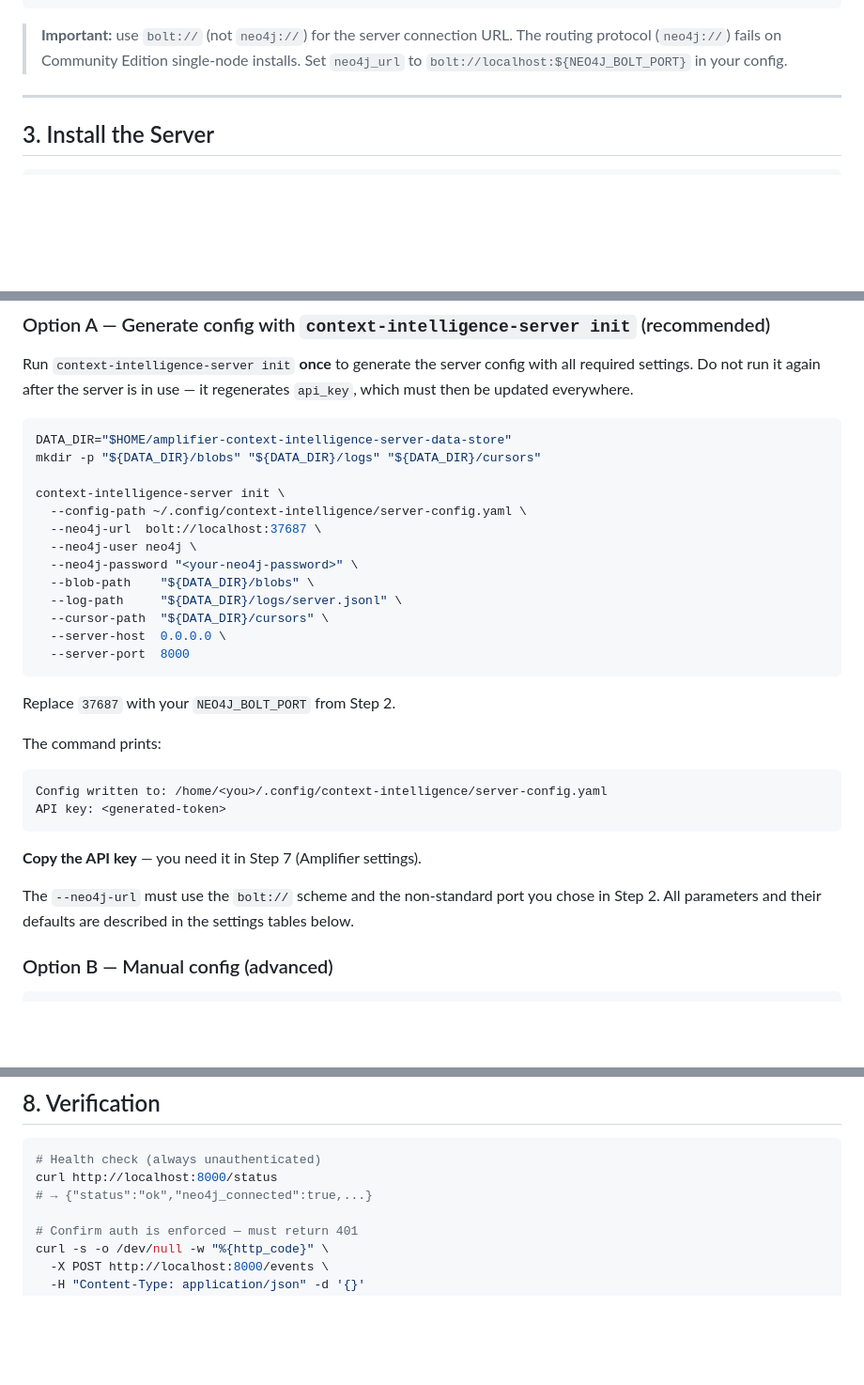
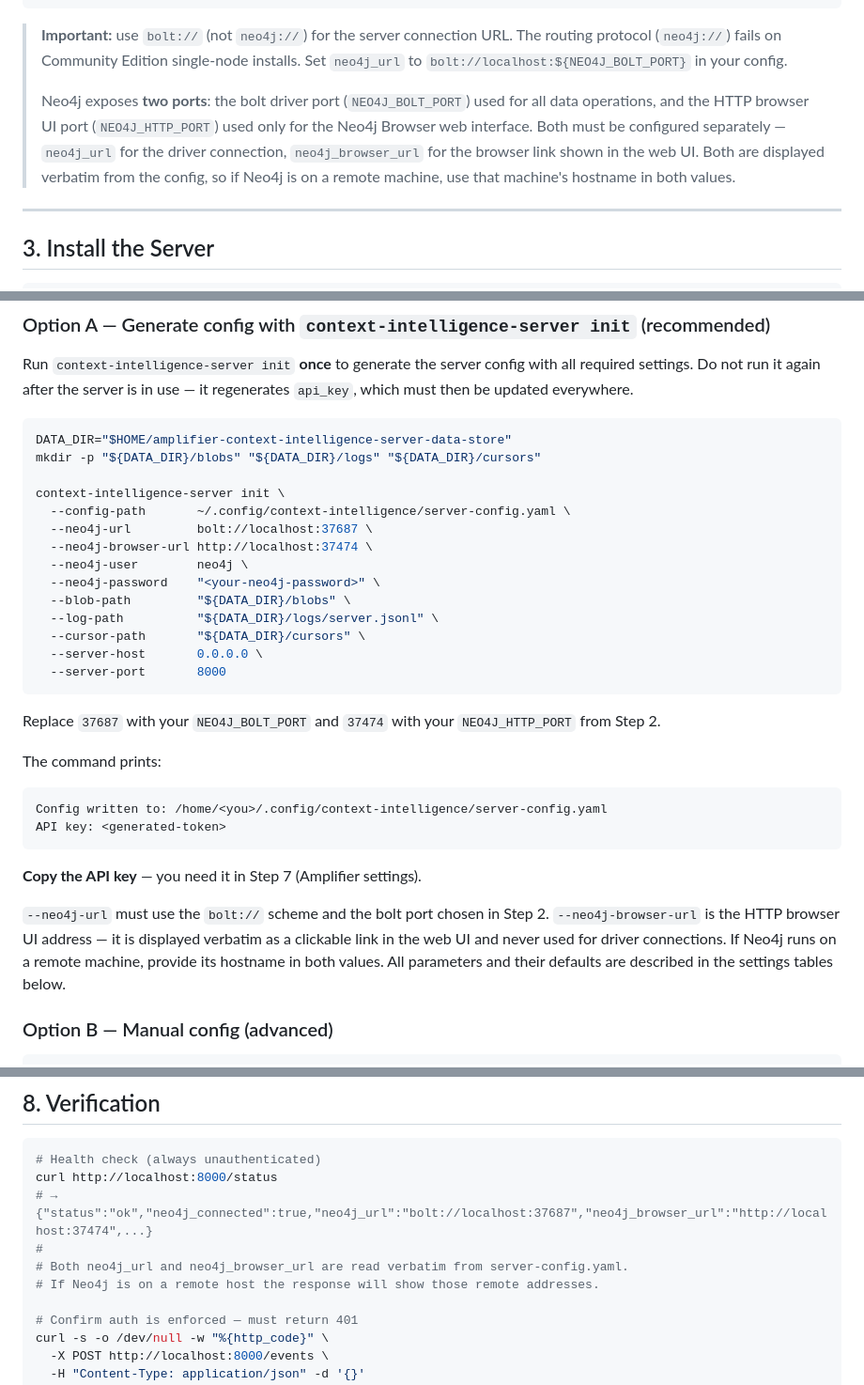
Before and after one commit to microsoft/amplifier-context-intelligence, a Markdown page: docs/service-setup.md, 3 parts joined by grey strips. Shown at 94% size. Drawn GitHub-style; blank space fills up the shorter version.

````diff
--- a/docs/service-setup.md
+++ b/docs/service-setup.md
@@ -69,6 +69,13 @@ echo "Neo4j ready."
 > **Important:** use `bolt://` (not `neo4j://`) for the server connection URL.
 > The routing protocol (`neo4j://`) fails on Community Edition single-node installs.
 > Set `neo4j_url` to `bolt://localhost:${NEO4J_BOLT_PORT}` in your config.
+>
+> Neo4j exposes **two ports**: the bolt driver port (`NEO4J_BOLT_PORT`) used for
+> all data operations, and the HTTP browser UI port (`NEO4J_HTTP_PORT`) used only
+> for the Neo4j Browser web interface. Both must be configured separately —
+> `neo4j_url` for the driver connection, `neo4j_browser_url` for the browser link
+> shown in the web UI. Both are displayed verbatim from the config, so if Neo4j
+> is on a remote machine, use that machine's hostname in both values.
 
 ---
 
@@ -105,18 +112,19 @@ DATA_DIR="$HOME/amplifier-context-intelligence-server-data-store"
 mkdir -p "${DATA_DIR}/blobs" "${DATA_DIR}/logs" "${DATA_DIR}/cursors"
 
 context-intelligence-server init \
-  --config-path ~/.config/context-intelligence/server-config.yaml \
-  --neo4j-url  bolt://localhost:37687 \
-  --neo4j-user neo4j \
-  --neo4j-password "<your-neo4j-password>" \
-  --blob-path    "${DATA_DIR}/blobs" \
-  --log-path     "${DATA_DIR}/logs/server.jsonl" \
-  --cursor-path  "${DATA_DIR}/cursors" \
-  --server-host  0.0.0.0 \
-  --server-port  8000
+  --config-path       ~/.config/context-intelligence/server-config.yaml \
+  --neo4j-url         bolt://localhost:37687 \
+  --neo4j-browser-url http://localhost:37474 \
+  --neo4j-user        neo4j \
+  --neo4j-password    "<your-neo4j-password>" \
+  --blob-path         "${DATA_DIR}/blobs" \
+  --log-path          "${DATA_DIR}/logs/server.jsonl" \
+  --cursor-path       "${DATA_DIR}/cursors" \
+  --server-host       0.0.0.0 \
+  --server-port       8000
 ```
 
-Replace `37687` with your `NEO4J_BOLT_PORT` from Step 2.
+Replace `37687` with your `NEO4J_BOLT_PORT` and `37474` with your `NEO4J_HTTP_PORT` from Step 2.
 
 The command prints:
 
@@ -127,9 +135,11 @@ API key: <generated-token>
 
 **Copy the API key** — you need it in Step 7 (Amplifier settings).
 
-The `--neo4j-url` must use the `bolt://` scheme and the non-standard port you
-chose in Step 2. All parameters and their defaults are described in the
-settings tables below.
+`--neo4j-url` must use the `bolt://` scheme and the bolt port chosen in Step 2.
+`--neo4j-browser-url` is the HTTP browser UI address — it is displayed verbatim
+as a clickable link in the web UI and never used for driver connections.
+If Neo4j runs on a remote machine, provide its hostname in both values.
+All parameters and their defaults are described in the settings tables below.
 
 ### Option B — Manual config (advanced)
 
@@ -321,7 +332,10 @@ overrides:
 ```bash
 # Health check (always unauthenticated)
 curl http://localhost:8000/status
-# → {"status":"ok","neo4j_connected":true,...}
+# → {"status":"ok","neo4j_connected":true,"neo4j_url":"bolt://localhost:37687","neo4j_browser_url":"http://localhost:37474",...}
+#
+# Both neo4j_url and neo4j_browser_url are read verbatim from server-config.yaml.
+# If Neo4j is on a remote host the response will show those remote addresses.
 
 # Confirm auth is enforced — must return 401
 curl -s -o /dev/null -w "%{http_code}" \
````
Also changed, not shown: other parts of docs/service-setup.md (+4 -2 lines), README.md (+27 -14 lines).
